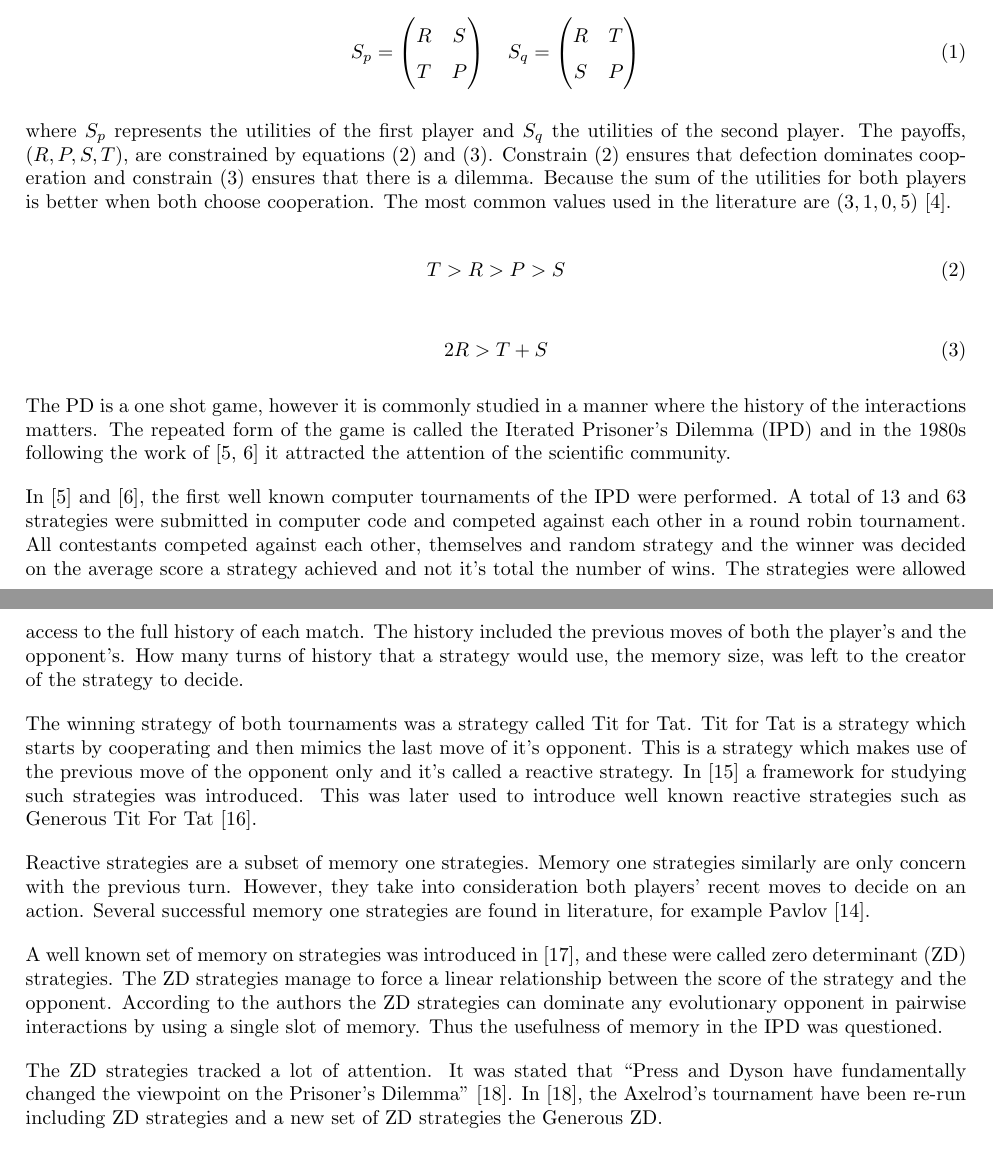
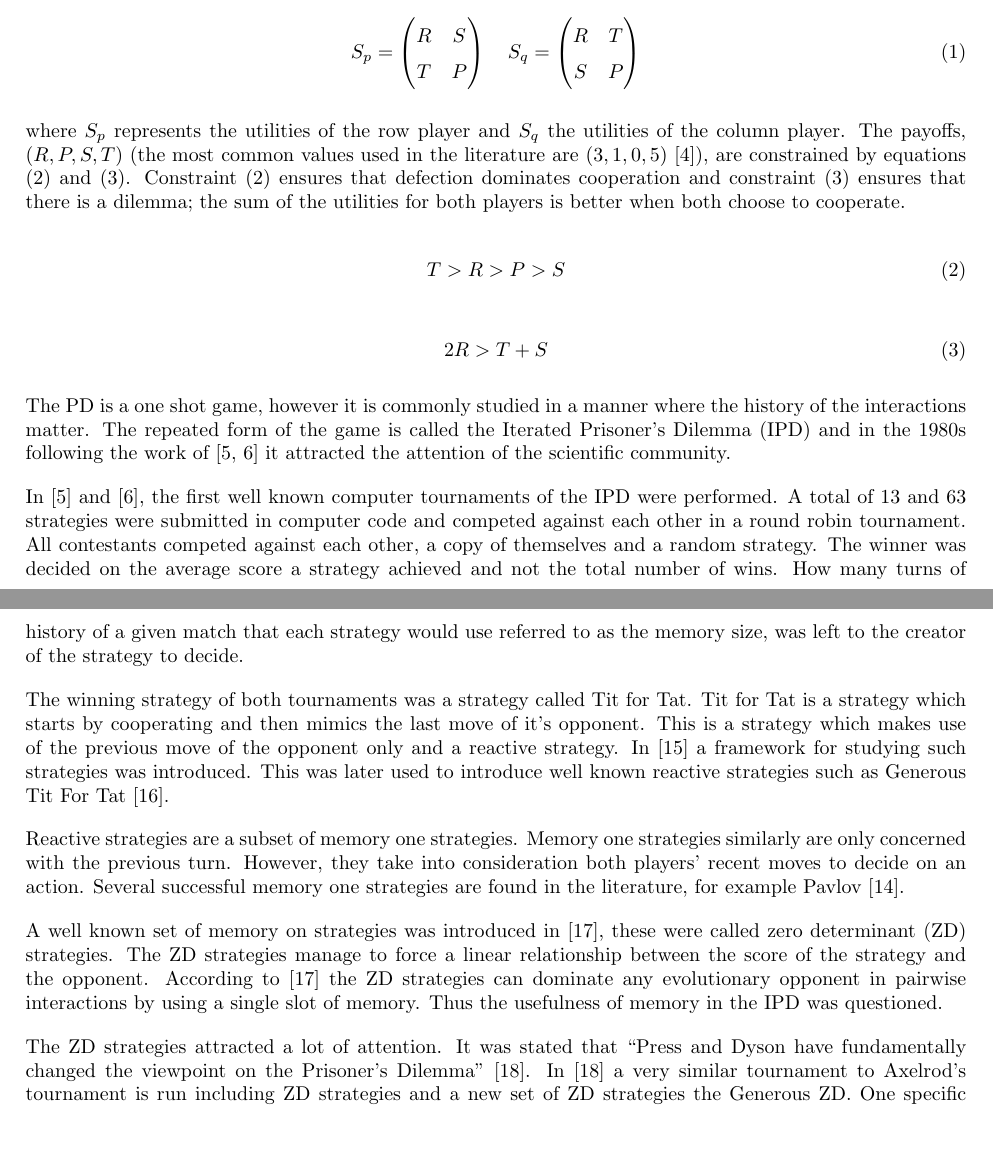
Before and after one commit to Nikoleta-v3/Memory-size-in-the-prisoners-dilemma, a LaTeX paper (main.tex): two parts of pages 1 and 2 of 18, joined at a grey line, cut so that both start at the same text. Compiled offline with pdfLaTeX.

Commit message:
fix comments in introduction.
Apart from adding Nowak's article (opened an issue).

```diff
--- a/main.tex
+++ b/main.tex
@@ -66,13 +66,13 @@ The normal form representation of the game is given by:
         \end{pmatrix}
 \end{equation}
 
-where \(S_p\) represents the utilities of the first player and \(S_q\) the utilities
-of the second player. The payoffs, \((R, P, S, T)\), are constrained by equations
-(\ref{eq:pd_constrain_one}) and~(\ref{eq:pd_constrain_two}). Constrain
+where \(S_p\) represents the utilities of the row player and \(S_q\) the utilities
+of the column player. The payoffs, \((R, P, S, T)\) (the most common values used in the
+literature are \((3, 1, 0, 5)\)~\cite{Axelrod1981}), are constrained by equations
+(\ref{eq:pd_constrain_one}) and~(\ref{eq:pd_constrain_two}). Constraint
 (\ref{eq:pd_constrain_one}) ensures that defection dominates cooperation and
-constrain (\ref{eq:pd_constrain_two}) ensures that there is a dilemma. Because
-the sum of the utilities for both players is better when both choose cooperation.
-The most common values used in the literature are \((3, 1, 0, 5)\)~\cite{Axelrod1981}.
+constraint (\ref{eq:pd_constrain_two}) ensures that there is a dilemma; the sum of the
+utilities for both players is better when both choose to cooperate.
 
 \begin{equation}\label{eq:pd_constrain_one}
     T > R > P > S
@@ -83,7 +83,7 @@ The most common values used in the literature are \((3, 1, 0, 5)\)~\cite{Axelrod
 \end{equation}
 
 The PD is a one shot game, however it is commonly studied in a manner where the
-history of the interactions matters. The repeated form of the game is called the
+history of the interactions matter. The repeated form of the game is called the
 Iterated Prisoner's Dilemma (IPD) and in the 1980s following the work of
 \cite{Axelrod1980a, Axelrod1980b} it attracted the attention of the scientific
 community.
@@ -91,34 +91,32 @@ community.
 In~\cite{Axelrod1980a} and~\cite{Axelrod1980b}, the first well known computer
 tournaments of the IPD were performed. A total of 13 and 63 strategies were submitted
 in computer code and competed against each other in a round robin tournament.
-All contestants competed against each other, themselves and random strategy and the
-winner was decided on the average score a strategy achieved and not it's total the number of wins.
-The strategies were allowed access to the full history of each match. The history
-included the previous moves of both the player's and the opponent's. How many turns of history
-that a strategy would use, the memory size, was left to the creator of the strategy to
-decide.
+All contestants competed against each other, a copy of themselves and a random strategy.
+The winner was decided on the average score a strategy achieved and not the total number
+of wins. How many turns of history of a given match that each strategy would use
+referred to as the memory size, was left to the creator of the strategy to decide.
 
 The winning strategy of both tournaments was a strategy called Tit for Tat. Tit for Tat
 is a strategy which starts by cooperating and then mimics the last move of
 it's opponent. This is a strategy which makes use of the previous move of the opponent
-only and it's called a reactive strategy. In~\cite{Nowak1989} a framework for
+only and a reactive strategy. In~\cite{Nowak1989} a framework for
 studying such strategies was introduced. This was later used to introduce well known
 reactive strategies such as Generous Tit For Tat~\cite{Nowak1990}.
 
 Reactive strategies are a subset of memory one strategies. Memory one strategies
-similarly are only concern with the previous turn. However, they take into consideration
+similarly are only concerned with the previous turn. However, they take into consideration
 both players' recent moves to decide on an action. Several successful memory one
-strategies are found in literature, for example Pavlov~\cite{Nowak1993}.
+strategies are found in the literature, for example Pavlov~\cite{Nowak1993}.
 
-A well known set of memory on strategies was introduced in~\cite{Press2012}, and
+A well known set of memory on strategies was introduced in~\cite{Press2012},
 these were called zero determinant (ZD) strategies. The ZD strategies manage to force a linear
-relationship between the score of the strategy and the opponent. According to the
-authors the ZD strategies can dominate any evolutionary opponent in pairwise
+relationship between the score of the strategy and the opponent. According to~\cite{Press2012}
+the ZD strategies can dominate any evolutionary opponent in pairwise
 interactions by using a single slot of memory. Thus the usefulness of memory in
 the IPD was questioned.
 
-The ZD strategies tracked a lot of attention. It was stated that
+The ZD strategies attracted a lot of attention. It was stated that
 ``Press and Dyson have fundamentally changed the viewpoint on the Prisoner's
-Dilemma''~\cite{Stewart2012}. In~\cite{Stewart2012}, the Axelrod's
-tournament have been re-run including ZD strategies and a new set of ZD
-strategies the Generous ZD.
+Dilemma''~\cite{Stewart2012}. In~\cite{Stewart2012} a very similar tournament to Axelrod's
+tournament is run including ZD strategies and a new set of ZD strategies the Generous
+ZD. One specific advantage of memory one strategies is their mathematical tractability.
```
Also changed, not shown: main.tex (19 more changed lines).
